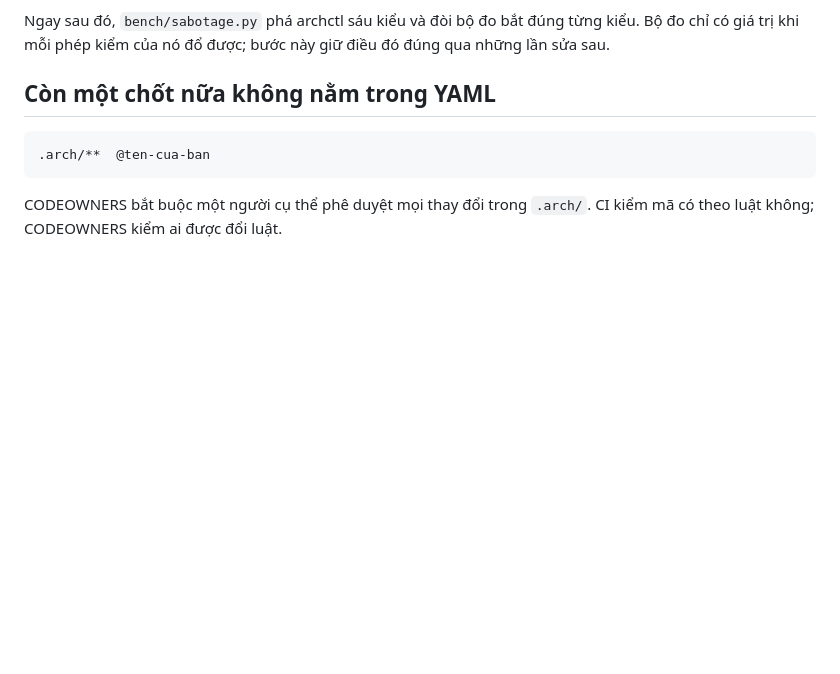
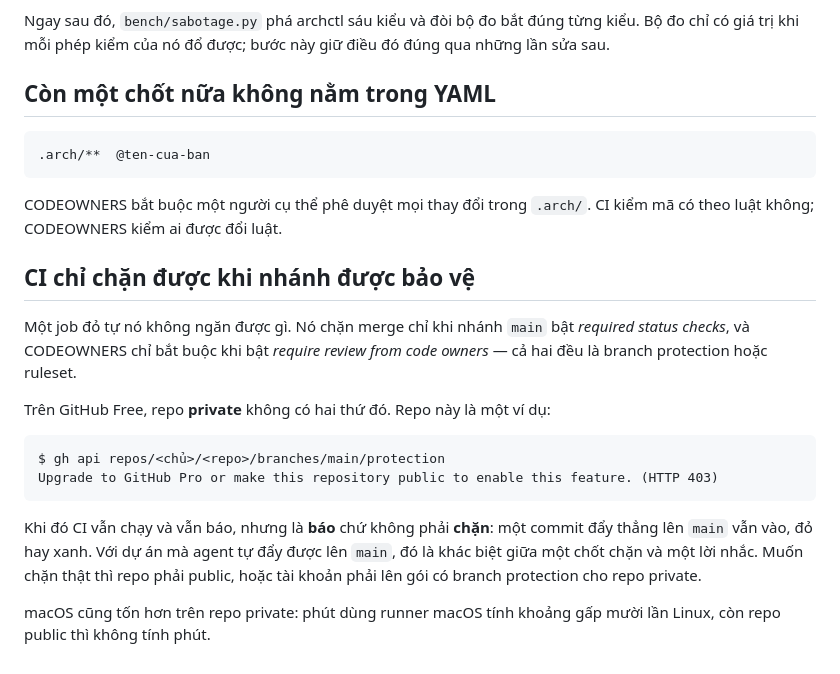
Before and after one commit to tdHuy22/archctl, a Markdown page: docs/ci.md, the part around the change. Rendered like a GitHub page; blank space fills up the shorter version.

Commit message:
docs/ci: trên repo private miễn phí, CI chỉ báo chứ không chặn
Repo vừa lên GitHub ở chế độ private. Đọc thử (chỉ GET) branch protection
và ruleset của `main` thì cả hai trả 403: "Upgrade to GitHub Pro or make
this repository public to enable this feature."

docs/ci.md đang mô tả CI và CODEOWNERS như chốt chặn nằm ngoài tầm với
của agent. Nhưng một job đỏ chỉ chặn được merge khi nhánh bật required
status checks, và CODEOWNERS chỉ bắt buộc khi bật review của code owner
— cả hai đều là branch protection. Không có chúng thì một commit đẩy
thẳng lên `main` vẫn vào, đỏ hay xanh. Với dự án mà agent tự đẩy được
lên `main`, đó là khác biệt giữa một chốt chặn và một lời nhắc, nên phải
nói ra.

Kèm một dòng về giá: trên repo private, runner macOS tính khoảng gấp mười
lần Linux mỗi phút ($0.062 so với $0.006 theo trang giá của GitHub), còn
repo public thì không tính phút.

Co-Authored-By: Claude Opus 5.5 <noreply@anthropic.com>

````diff
--- a/docs/ci.md
+++ b/docs/ci.md
@@ -114,3 +114,25 @@ giữ điều đó đúng qua những lần sửa sau.
 
 CODEOWNERS bắt buộc một người cụ thể phê duyệt mọi thay đổi trong `.arch/`.
 CI kiểm mã có theo luật không; CODEOWNERS kiểm ai được đổi luật.
+
+## CI chỉ chặn được khi nhánh được bảo vệ
+
+Một job đỏ tự nó không ngăn được gì. Nó chặn merge chỉ khi nhánh `main` bật
+*required status checks*, và CODEOWNERS chỉ bắt buộc khi bật *require review
+from code owners* — cả hai đều là branch protection hoặc ruleset.
+
+Trên GitHub Free, repo **private** không có hai thứ đó. Repo này là một ví dụ:
+
+```
+$ gh api repos/<chủ>/<repo>/branches/main/protection
+Upgrade to GitHub Pro or make this repository public to enable this feature. (HTTP 403)
+```
+
+Khi đó CI vẫn chạy và vẫn báo, nhưng là **báo** chứ không phải **chặn**: một
+commit đẩy thẳng lên `main` vẫn vào, đỏ hay xanh. Với dự án mà agent tự đẩy
+được lên `main`, đó là khác biệt giữa một chốt chặn và một lời nhắc. Muốn chặn
+thật thì repo phải public, hoặc tài khoản phải lên gói có branch protection cho
+repo private.
+
+macOS cũng tốn hơn trên repo private: phút dùng runner macOS tính khoảng gấp
+mười lần Linux, còn repo public thì không tính phút.
````
